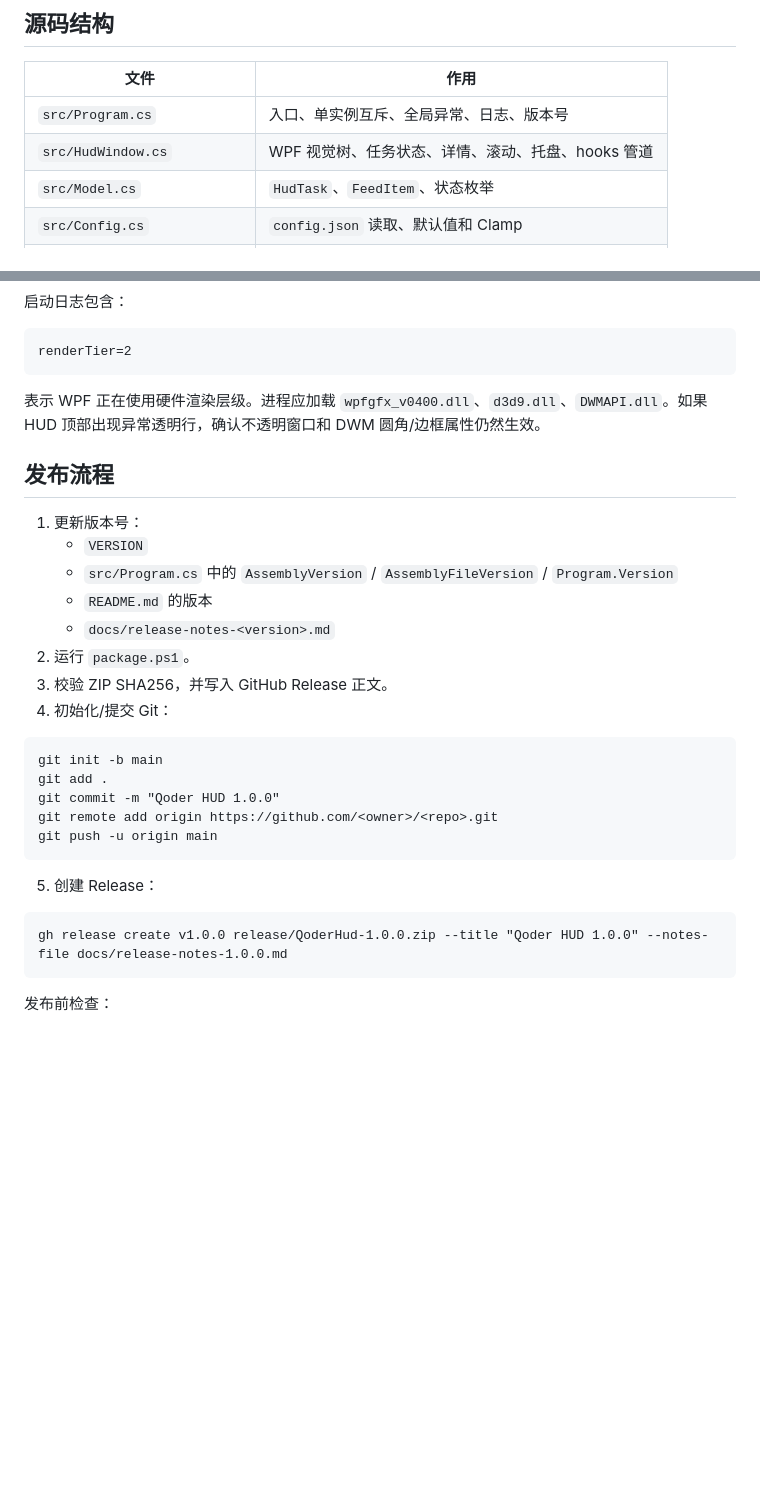
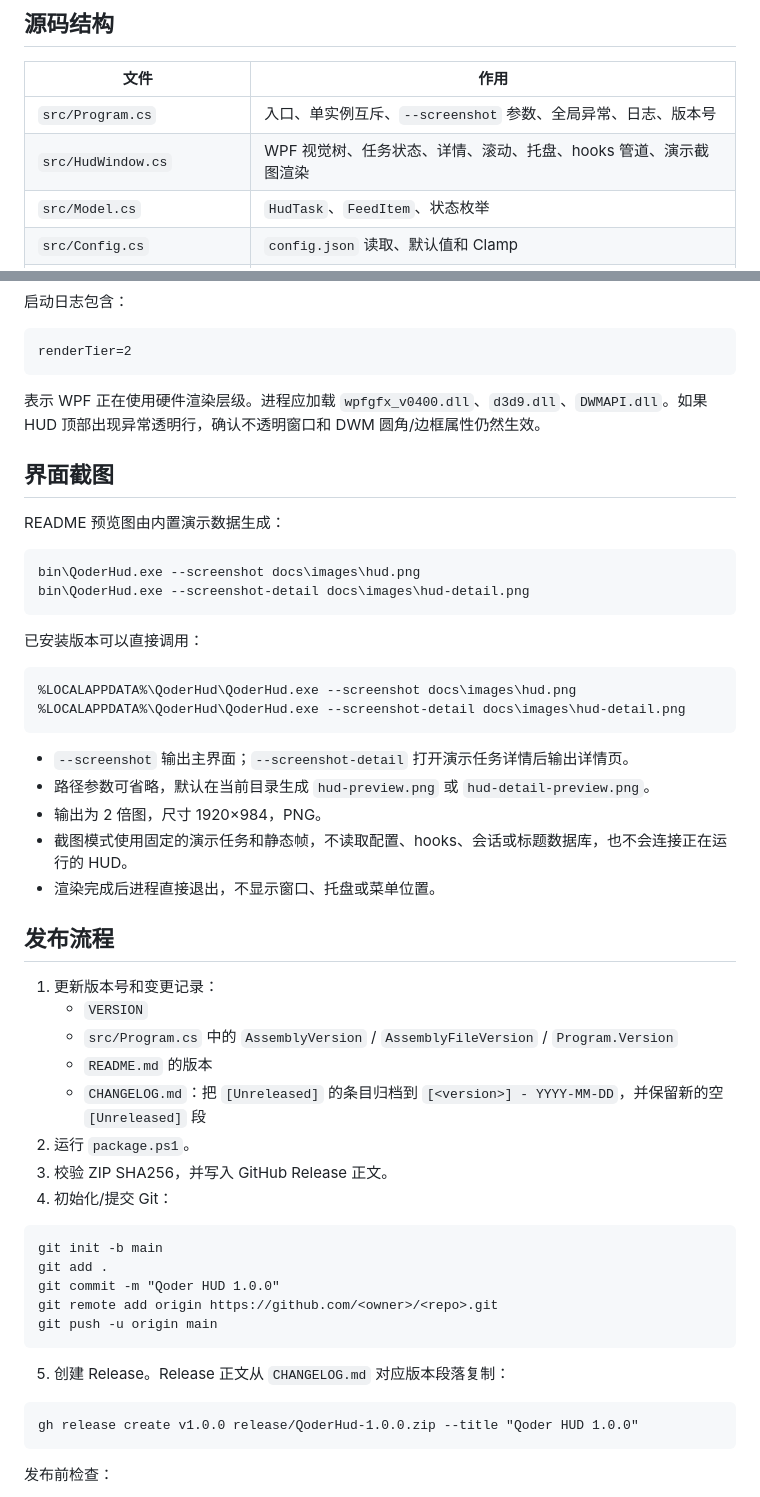
Before and after one commit to 1045290202/qoder-hud, a Markdown page: docs/development.md, 2 parts joined by grey strips. Drawn GitHub-style; blank space fills up the shorter version.

````diff
--- a/docs/development.md
+++ b/docs/development.md
@@ -40,8 +40,8 @@ powershell.exe -NoProfile -ExecutionPolicy Bypass -File .\package.ps1
 
 | 文件 | 作用 |
 | --- | --- |
-| `src/Program.cs` | 入口、单实例互斥、全局异常、日志、版本号 |
-| `src/HudWindow.cs` | WPF 视觉树、任务状态、详情、滚动、托盘、hooks 管道 |
+| `src/Program.cs` | 入口、单实例互斥、`--screenshot` 参数、全局异常、日志、版本号 |
+| `src/HudWindow.cs` | WPF 视觉树、任务状态、详情、滚动、托盘、hooks 管道、演示截图渲染 |
 | `src/Model.cs` | `HudTask`、`FeedItem`、状态枚举 |
 | `src/Config.cs` | `config.json` 读取、默认值和 Clamp |
 | `src/AppPaths.cs` | 配置/日志/置顶状态路径 |
@@ -133,13 +133,35 @@ renderTier=2
 
 表示 WPF 正在使用硬件渲染层级。进程应加载 `wpfgfx_v0400.dll`、`d3d9.dll`、`DWMAPI.dll`。如果 HUD 顶部出现异常透明行，确认不透明窗口和 DWM 圆角/边框属性仍然生效。
 
+## 界面截图
+
+README 预览图由内置演示数据生成：
+
+```text
+bin\QoderHud.exe --screenshot docs\images\hud.png
+bin\QoderHud.exe --screenshot-detail docs\images\hud-detail.png
+```
+
+已安装版本可以直接调用：
+
+```text
+%LOCALAPPDATA%\QoderHud\QoderHud.exe --screenshot docs\images\hud.png
+%LOCALAPPDATA%\QoderHud\QoderHud.exe --screenshot-detail docs\images\hud-detail.png
+```
+
+- `--screenshot` 输出主界面；`--screenshot-detail` 打开演示任务详情后输出详情页。
+- 路径参数可省略，默认在当前目录生成 `hud-preview.png` 或 `hud-detail-preview.png`。
+- 输出为 2 倍图，尺寸 1920×984，PNG。
+- 截图模式使用固定的演示任务和静态帧，不读取配置、hooks、会话或标题数据库，也不会连接正在运行的 HUD。
+- 渲染完成后进程直接退出，不显示窗口、托盘或菜单位置。
+
 ## 发布流程
 
-1. 更新版本号：
+1. 更新版本号和变更记录：
    - `VERSION`
    - `src/Program.cs` 中的 `AssemblyVersion` / `AssemblyFileVersion` / `Program.Version`
    - `README.md` 的版本
-   - `docs/release-notes-<version>.md`
+   - `CHANGELOG.md`：把 `[Unreleased]` 的条目归档到 `[<version>] - YYYY-MM-DD`，并保留新的空 `[Unreleased]` 段
 2. 运行 `package.ps1`。
 3. 校验 ZIP SHA256，并写入 GitHub Release 正文。
 4. 初始化/提交 Git：
@@ -152,10 +174,10 @@ git remote add origin https://github.com/<owner>/<repo>.git
 git push -u origin main
 ```
 
-5. 创建 Release：
+5. 创建 Release。Release 正文从 `CHANGELOG.md` 对应版本段落复制：
 
 ```text
-gh release create v1.0.0 release/QoderHud-1.0.0.zip --title "Qoder HUD 1.0.0" --notes-file docs/release-notes-1.0.0.md
+gh release create v1.0.0 release/QoderHud-1.0.0.zip --title "Qoder HUD 1.0.0"
 ```
 
 发布前检查：
````
Also changed, not shown: CHANGELOG.md (added, +22 -0 lines), README.md (+20 -2 lines), docs/privacy.md (+4 -0 lines), docs/release-notes-1.0.0.md (deleted, +0 -40 lines), docs/images/hud-detail.png (added), docs/images/hud.png (added), 3 other files.
